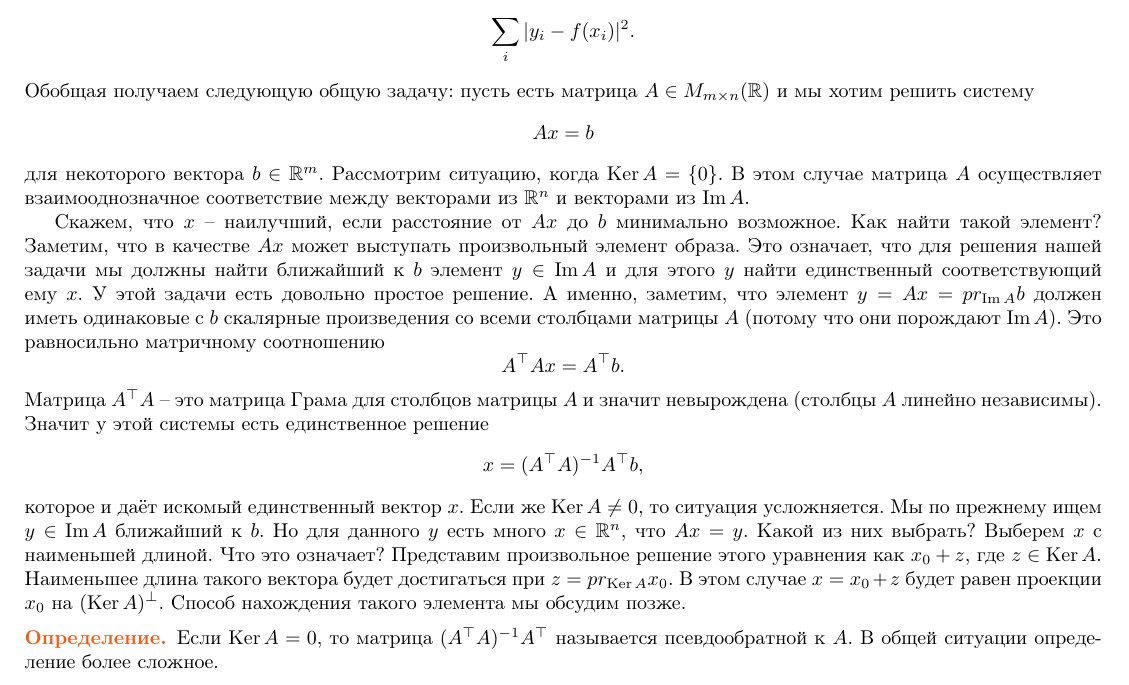
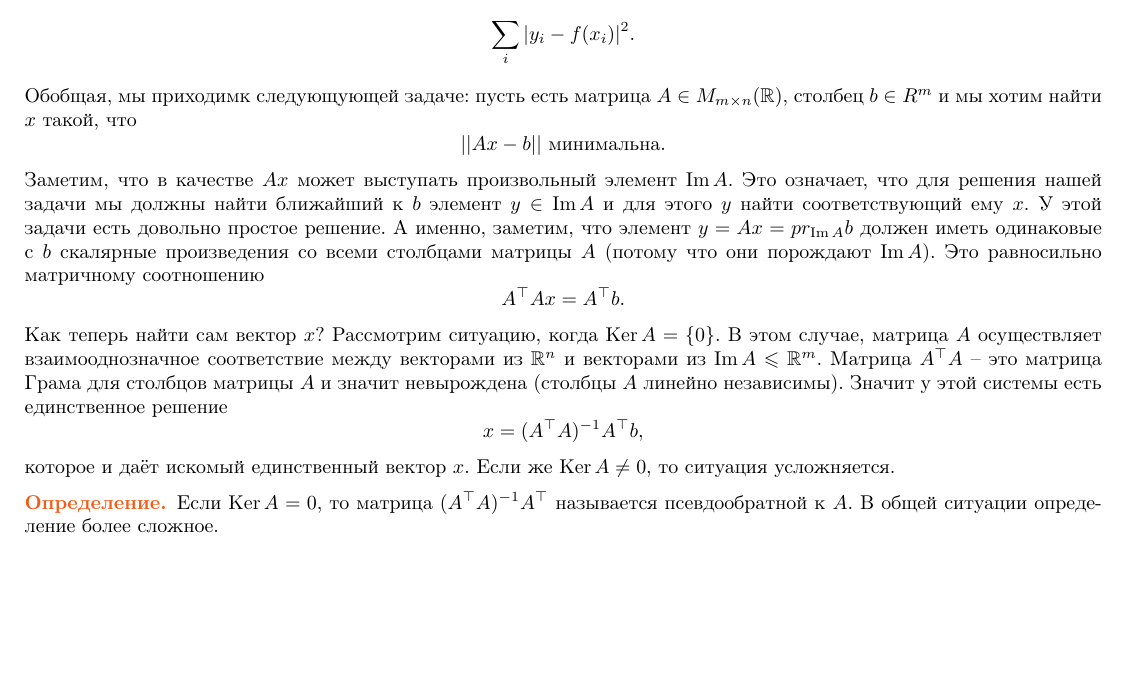
Before and after one commit to CheKaa/MP-2020-2-term-Algebra-Actual, a LaTeX book (main.tex): part of page 63 of 69, cut so that both start at the same text, the shorter picture padded with empty space. Compiled offline with pdfLaTeX.

Commit message:
Updates from Overleaf

```diff
--- a/main.tex
+++ b/main.tex
@@ -3509,14 +3509,20 @@ $$ \det G(v_1,\dots,v_n)= \det A^{\top}A=\det A^{\top} \det A= (\det A)^2= \Vol(
 
 К сожалению, не никаких шансов, что эта система разрешима: количество измерений велико а наши измерения не точны. Иными словами выполнены равенства $y_i= f(x_i) + \eps_i$ для маленьких $\eps_i$. Что делать если мы не можем точно решить систему? Будем наиболее близкое её решение. В качестве меры близости разумно выбрать сумму
 $$\sum_i |y_i-f(x_i)|^2.$$
-Обобщая получаем следующую общую задачу: пусть есть матрица $A\in M_{m\times n}(\mb R)$ и мы хотим решить систему
-$$Ax=b$$
-для некоторого вектора $b \in \mb R^m$. Рассмотрим ситуацию, когда $\Ker A=\{0\}$. В этом случае матрица $A$ осуществляет взаимооднозначное соответствие между векторами из $\mb R^n$ и векторами из $\Im A$.
-
-Cкажем, что $x$ -- наилучший, если расстояние от $Ax$ до $b$ минимально возможное. Как найти такой элемент? Заметим, что в качестве $Ax$ может выступать произвольный элемент образа. Это означает, что для решения нашей задачи мы должны найти ближайший к $b$ элемент $y \in \Im A$ и для этого $y$ найти единственный соответствующий ему $x$. У этой задачи есть довольно простое решение. А именно, заметим, что элемент $y=Ax=pr_{\Im A} b$ должен иметь одинаковые с $b$ скалярные произведения со всеми столбцами матрицы $A$ (потому что они порождают $\Im A$). Это равносильно матричному соотношению  $$A^\top A x=A^\top b.$$
+Обобщая, мы приходимк следующующей задаче: пусть есть матрица $A\in M_{m\times n}(\mb R)$, столбец $b\in R^m$ и мы хотим найти $x$ такой, что
+$$||Ax-b|| \text{ минимальна.}$$
+Заметим, что в качестве $Ax$ может выступать произвольный элемент $\im A$. Это означает, что для решения нашей задачи мы должны найти ближайший к $b$ элемент $y \in \Im A$ и для этого $y$ найти соответствующий ему $x$. У этой задачи есть довольно простое решение. А именно, заметим, что элемент $y=Ax=pr_{\Im A} b$ должен иметь одинаковые с $b$ скалярные произведения со всеми столбцами матрицы $A$ (потому что они порождают $\Im A$). Это равносильно матричному соотношению
+$$A^\top A x=A^\top b.$$
+Как теперь найти сам вектор $x$? Рассмотрим ситуацию, когда $\Ker A=\{0\}$. В этом случае, матрица $A$ осуществляет взаимооднозначное соответствие между векторами из $\mb R^n$ и векторами из $\Im A \leq \mb R^m$.
 Матрица $A^\top A$ -- это матрица Грама для столбцов матрицы $A$ и значит невырождена (столбцы $A$ линейно независимы). Значит у этой системы есть единственное решение
 $$x=(A^\top A)^{-1}A^\top b,$$
-которое и даёт искомый единственный вектор $x$. Если же $\Ker A \neq 0$, то ситуация усложняется. Мы по прежнему ищем $y\in \Im A$ ближайший к $b$. Но для данного $y$ есть много $x\in \mb R^n$, что $Ax=y$. Какой из них выбрать? Выберем $x$ с наименьшей  длиной. Что это означает? Представим произвольное решение этого уравнения как $x_0+z$, где $z\in \Ker A$. Наименьшее длина такого вектора будет достигаться при $z= pr_{\Ker A} x_0$. В этом случае $x=x_0+z$ будет равен проекции $x_0$ на $(\Ker A)^{\bot}$. Способ нахождения такого элемента мы обсудим позже.
+которое и даёт искомый единственный вектор $x$. Если же $\Ker A \neq 0$, то ситуация усложняется.
+
+\begin{comment}
+
+Мы по прежнему ищем $y\in \Im A$ ближайший к $b$. Но для данного $y$ есть много $x\in \mb R^n$, что $Ax=y$. Какой из них выбрать? Выберем $x$ с наименьшей  длиной. Что это означает? Представим произвольное решение этого уравнения как $x_0+z$, где $z\in \Ker A$. Наименьшее длина такого вектора будет достигаться при $z= pr_{\Ker A} x_0$. В этом случае $x=x_0+z$ будет равен проекции $x_0$ на $(\Ker A)^{\bot}$. Способ нахождения такого элемента мы обсудим позже.
+
+\end{comment}
 
 \dfn Если $\Ker A =0$, то матрица $(A^{\top }A)^{-1}A^{\top}$ называется псевдообратной к $A$. В общей ситуации определение более сложное.
 \edfn
```
